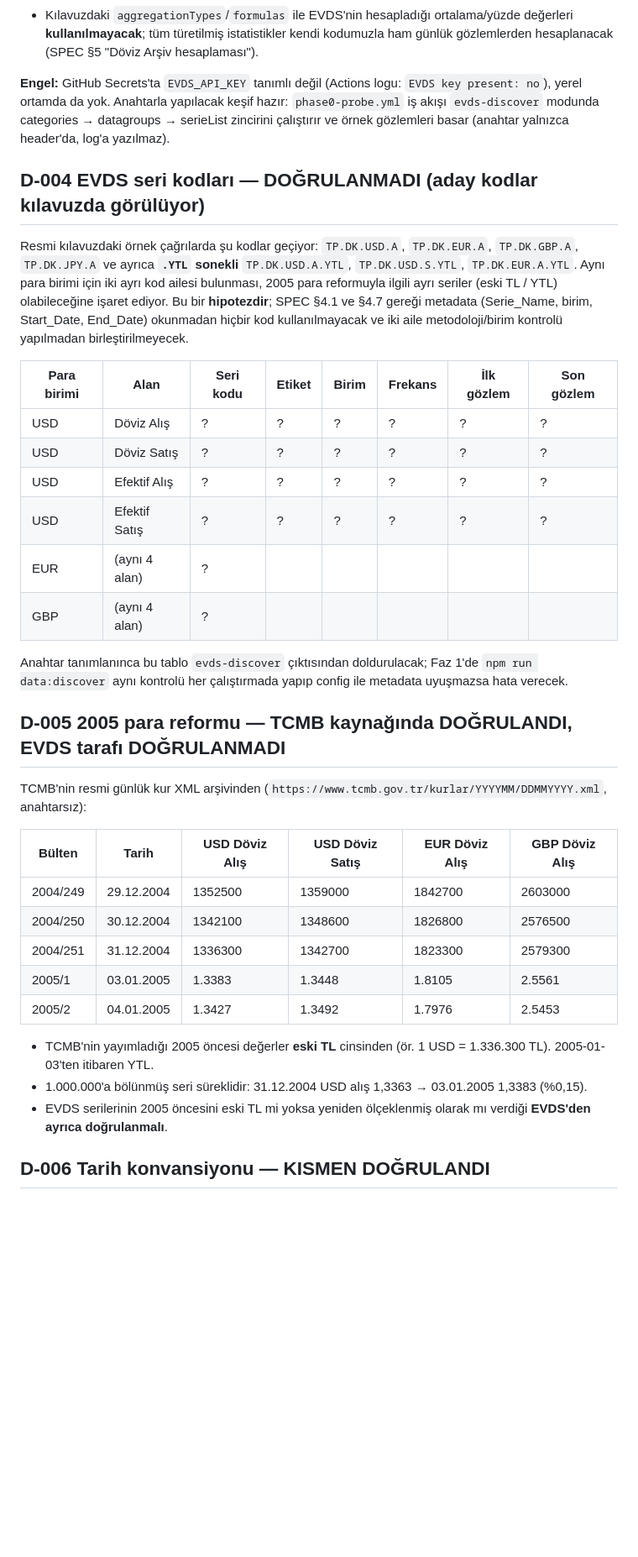
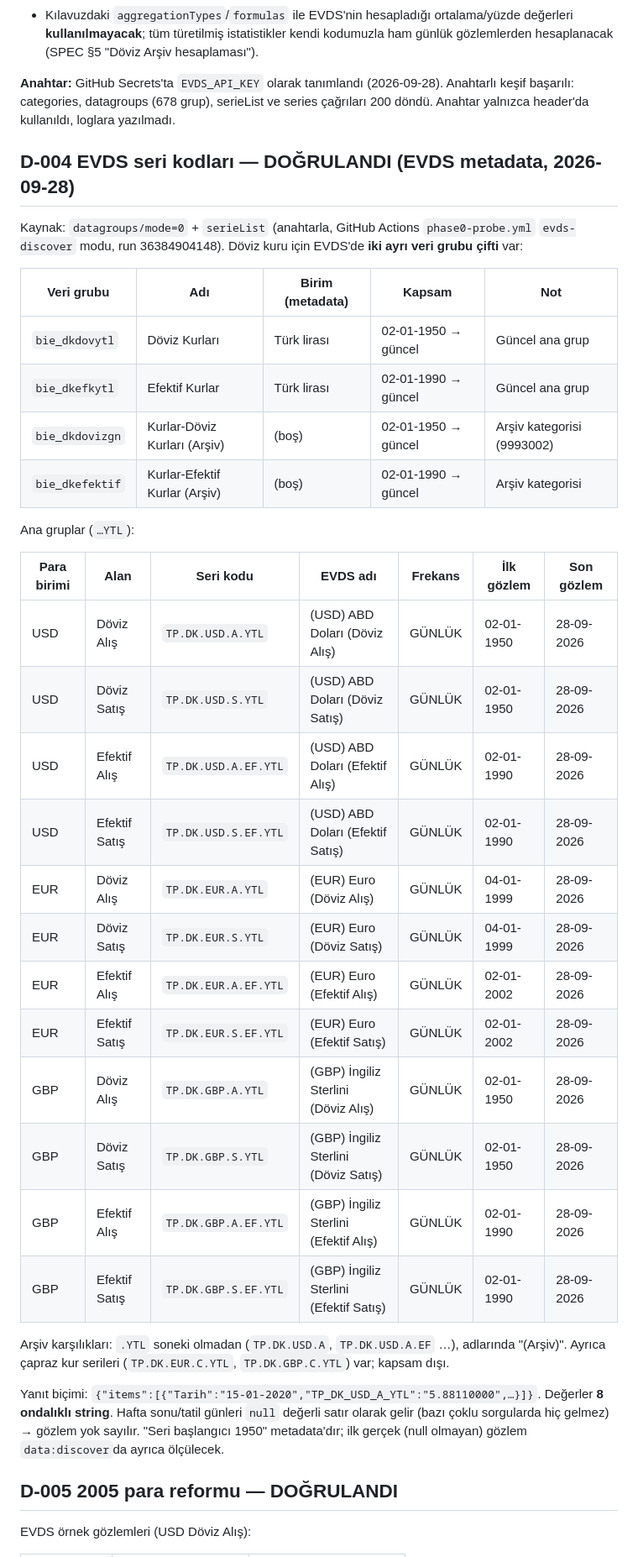
Before and after one commit to ilkukaya/dovizarsiv, a Markdown page: docs/DECISIONS.md, the part around one of its changes. Shown at 84% size. Rendered like a GitHub page; blank space fills up the shorter version.

```diff
--- a/docs/DECISIONS.md
+++ b/docs/DECISIONS.md
@@ -89,45 +85,46 @@ Resmi kaynak: **"EVDS Web Servis Kılavuzu"**, EVDS3 docId=8, PDF tarihi 2026-02
 - Kılavuzdaki `aggregationTypes`/`formulas` ile EVDS'nin hesapladığı ortalama/yüzde değerleri **kullanılmayacak**; tüm
   türetilmiş istatistikler kendi kodumuzla ham günlük gözlemlerden hesaplanacak (SPEC §5 "Döviz Arşiv hesaplaması").
 
-**Engel:** GitHub Secrets'ta `EVDS_API_KEY` tanımlı değil (Actions logu: `EVDS key present: no`), yerel ortamda da yok.
-Anahtarla yapılacak keşif hazır: `phase0-probe.yml` iş akışı `evds-discover` modunda categories → datagroups →
-serieList zincirini çalıştırır ve örnek gözlemleri basar (anahtar yalnızca header'da, log'a yazılmaz).
+**Anahtar:** GitHub Secrets'ta `EVDS_API_KEY` olarak tanımlandı (2026-09-28). Anahtarlı keşif başarılı: categories, datagroups
+(678 grup), serieList ve series çağrıları 200 döndü. Anahtar yalnızca header'da kullanıldı, loglara yazılmadı.
 
-## D-004 EVDS seri kodları — DOĞRULANMADI (aday kodlar kılavuzda görülüyor)
+## D-004 EVDS seri kodları — DOĞRULANDI (EVDS metadata, 2026-09-28)
 
-Resmi kılavuzdaki örnek çağrılarda şu kodlar geçiyor: `TP.DK.USD.A`, `TP.DK.EUR.A`, `TP.DK.GBP.A`, `TP.DK.JPY.A`
-ve ayrıca **`.YTL` sonekli** `TP.DK.USD.A.YTL`, `TP.DK.USD.S.YTL`, `TP.DK.EUR.A.YTL`. Aynı para birimi için iki ayrı kod ailesi
-bulunması, 2005 para reformuyla ilgili ayrı seriler (eski TL / YTL) olabileceğine işaret ediyor. Bu bir **hipotezdir**;
-SPEC §4.1 ve §4.7 gereği metadata (Serie_Name, birim, Start_Date, End_Date) okunmadan hiçbir kod kullanılmayacak ve
-iki aile metodoloji/birim kontrolü yapılmadan birleştirilmeyecek.
+Kaynak: `datagroups/mode=0` + `serieList` (anahtarla, GitHub Actions `phase0-probe.yml` `evds-discover` modu, run 36384904148).
+Döviz kuru için EVDS'de **iki ayrı veri grubu çifti** var:
 
-| Para birimi | Alan | Seri kodu | Etiket | Birim | Frekans | İlk gözlem | Son gözlem |
-|---|---|---|---|---|---|---|---|
-| USD | Döviz Alış | ? | ? | ? | ? | ? | ? |
-| USD | Döviz Satış | ? | ? | ? | ? | ? | ? |
-| USD | Efektif Alış | ? | ? | ? | ? | ? | ? |
-| USD | Efektif Satış | ? | ? | ? | ? | ? | ? |
-| EUR | (aynı 4 alan) | ? | | | | | |
-| GBP | (aynı 4 alan) | ? | | | | | |
+| Veri grubu | Adı | Birim (metadata) | Kapsam | Not |
+|---|---|---|---|---|
+| `bie_dkdovytl` | Döviz Kurları | Türk lirası | 02-01-1950 → güncel | Güncel ana grup |
+| `bie_dkefkytl` | Efektif Kurlar | Türk lirası | 02-01-1990 → güncel | Güncel ana grup |
+| `bie_dkdovizgn` | Kurlar-Döviz Kurları (Arşiv) | (boş) | 02-01-1950 → güncel | Arşiv kategorisi (9993002) |
+| `bie_dkefektif` | Kurlar-Efektif Kurlar (Arşiv) | (boş) | 02-01-1990 → güncel | Arşiv kategorisi |
 
-Anahtar tanımlanınca bu tablo `evds-discover` çıktısından doldurulacak; Faz 1'de `npm run data:discover` aynı kontrolü
-her çalıştırmada yapıp config ile metadata uyuşmazsa hata verecek.
+Ana gruplar (`…YTL`):
 
-## D-005 2005 para reformu — TCMB kaynağında DOĞRULANDI, EVDS tarafı DOĞRULANMADI
+| Para birimi | Alan | Seri kodu | EVDS adı | Frekans | İlk gözlem | Son gözlem |
+|---|---|---|---|---|---|---|
+| USD | Döviz Alış | `TP.DK.USD.A.YTL` | (USD) ABD Doları (Döviz Alış) | GÜNLÜK | 02-01-1950 | 28-09-2026 |
+| USD | Döviz Satış | `TP.DK.USD.S.YTL` | (USD) ABD Doları (Döviz Satış) | GÜNLÜK | 02-01-1950 | 28-09-2026 |
+| USD | Efektif Alış | `TP.DK.USD.A.EF.YTL` | (USD) ABD Doları (Efektif Alış) | GÜNLÜK | 02-01-1990 | 28-09-2026 |
+| USD | Efektif Satış | `TP.DK.USD.S.EF.YTL` | (USD) ABD Doları (Efektif Satış) | GÜNLÜK | 02-01-1990 | 28-09-2026 |
+| EUR | Döviz Alış | `TP.DK.EUR.A.YTL` | (EUR) Euro (Döviz Alış) | GÜNLÜK | 04-01-1999 | 28-09-2026 |
+| EUR | Döviz Satış | `TP.DK.EUR.S.YTL` | (EUR) Euro (Döviz Satış) | GÜNLÜK | 04-01-1999 | 28-09-2026 |
+| EUR | Efektif Alış | `TP.DK.EUR.A.EF.YTL` | (EUR) Euro (Efektif Alış) | GÜNLÜK | 02-01-2002 | 28-09-2026 |
+| EUR | Efektif Satış | `TP.DK.EUR.S.EF.YTL` | (EUR) Euro (Efektif Satış) | GÜNLÜK | 02-01-2002 | 28-09-2026 |
+| GBP | Döviz Alış | `TP.DK.GBP.A.YTL` | (GBP) İngiliz Sterlini (Döviz Alış) | GÜNLÜK | 02-01-1950 | 28-09-2026 |
+| GBP | Döviz Satış | `TP.DK.GBP.S.YTL` | (GBP) İngiliz Sterlini (Döviz Satış) | GÜNLÜK | 02-01-1950 | 28-09-2026 |
+| GBP | Efektif Alış | `TP.DK.GBP.A.EF.YTL` | (GBP) İngiliz Sterlini (Efektif Alış) | GÜNLÜK | 02-01-1990 | 28-09-2026 |
+| GBP | Efektif Satış | `TP.DK.GBP.S.EF.YTL` | (GBP) İngiliz Sterlini (Efektif Satış) | GÜNLÜK | 02-01-1990 | 28-09-2026 |
 
-TCMB'nin resmi günlük kur XML arşivinden (`https://www.tcmb.gov.tr/kurlar/YYYYMM/DDMMYYYY.xml`, anahtarsız):
+Arşiv karşılıkları: `.YTL` soneki olmadan (`TP.DK.USD.A`, `TP.DK.USD.A.EF` …), adlarında "(Arşiv)".
+Ayrıca çapraz kur serileri (`TP.DK.EUR.C.YTL`, `TP.DK.GBP.C.YTL`) var; kapsam dışı.
 
-| Bülten | Tarih | USD Döviz Alış | USD Döviz Satış | EUR Döviz Alış | GBP Döviz Alış |
-|---|---|---|---|---|---|
-| 2004/249 | 29.12.2004 | 1352500 | 1359000 | 1842700 | 2603000 |
-| 2004/250 | 30.12.2004 | 1342100 | 1348600 | 1826800 | 2576500 |
-| 2004/251 | 31.12.2004 | 1336300 | 1342700 | 1823300 | 2579300 |
-| 2005/1 | 03.01.2005 | 1.3383 | 1.3448 | 1.8105 | 2.5561 |
-| 2005/2 | 04.01.2005 | 1.3427 | 1.3492 | 1.7976 | 2.5453 |
+Yanıt biçimi: `{"items":[{"Tarih":"15-01-2020","TP_DK_USD_A_YTL":"5.88110000",…}]}`. Değerler **8 ondalıklı string**.
+Hafta sonu/tatil günleri `null` değerli satır olarak gelir (bazı çoklu sorgularda hiç gelmez) → gözlem yok sayılır.
+"Seri başlangıcı 1950" metadata'dır; ilk gerçek (null olmayan) gözlem `data:discover`da ayrıca ölçülecek.
 
-- TCMB'nin yayımladığı 2005 öncesi değerler **eski TL** cinsinden (ör. 1 USD = 1.336.300 TL). 2005-01-03'ten itibaren YTL.
-- 1.000.000'a bölünmüş seri süreklidir: 31.12.2004 USD alış 1,3363 → 03.01.2005 1,3383 (%0,15).
-- EVDS serilerinin 2005 öncesini eski TL mi yoksa yeniden ölçeklenmiş olarak mı verdiği **EVDS'den ayrıca doğrulanmalı**.
+## D-005 2005 para reformu — DOĞRULANDI
 
-## D-006 Tarih konvansiyonu — KISMEN DOĞRULANDI
+EVDS örnek gözlemleri (USD Döviz Alış):
 
```
Also changed, not shown: other parts of docs/DECISIONS.md (+73 -40 lines).
